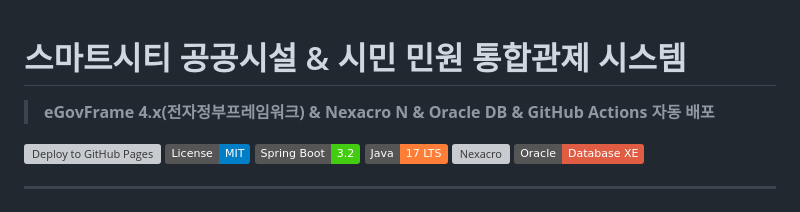
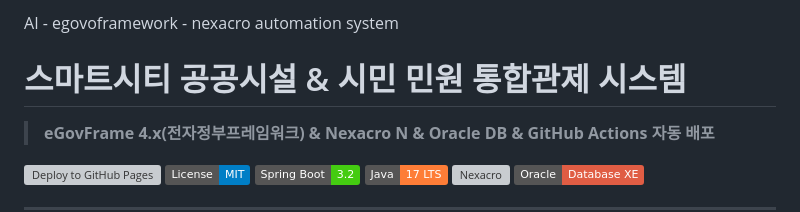
Before and after one commit to srunaic/Integrated_learning_materials, a Markdown page: README.md, the part around the change. Rendered like a GitHub page; badges without logos; grey boxes are pictures that could not be loaded.

```diff
--- a/README.md
+++ b/README.md
@@ -1,3 +1,6 @@
+AI - egovoframework - nexacro automation system
+
+
 # 스마트시티 공공시설 & 시민 민원 통합관제 시스템
 > **eGovFrame 4.x(전자정부프레임워크) & Nexacro N & Oracle DB & GitHub Actions 자동 배포**
 
```
